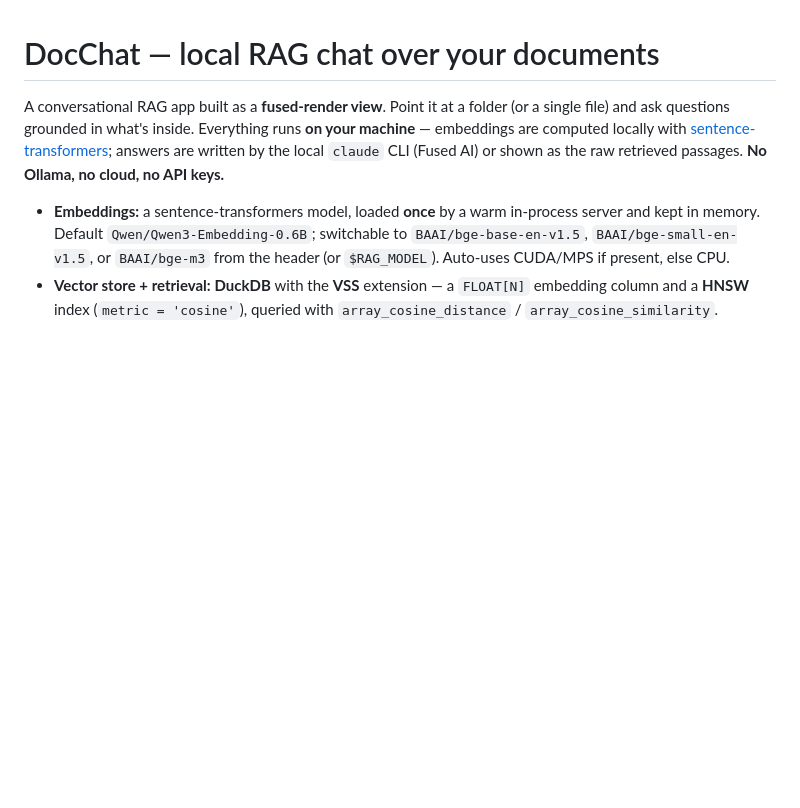
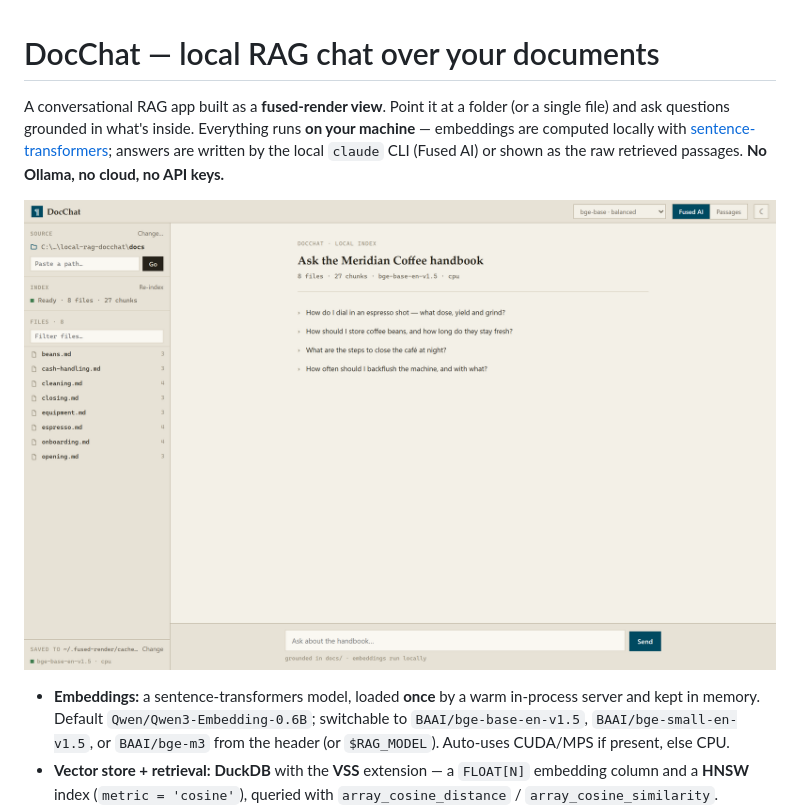
Before and after one commit to fusedio/fused-render-examples, a Markdown page: local-tools/docchat/README.md, the part around the change. Drawn GitHub-style; pictures changed too: assets/docchat.png (added); blank space fills up the shorter version.

Commit message:
Add docchat screenshot
Capture the starting screen (source/index/files rail + suggested
questions over the bundled café handbook) and reference it from the
example README.

```diff
--- a/local-tools/docchat/README.md
+++ b/local-tools/docchat/README.md
@@ -6,6 +6,8 @@ A conversational RAG app built as a **fused-render view**. Point it at a folder
 [sentence-transformers](https://www.sbert.net/); answers are written by the local
 `claude` CLI (Fused AI) or shown as the raw retrieved passages. **No Ollama, no
 cloud, no API keys.**
+
+![DocChat](../../assets/docchat.png)
 
 - **Embeddings:** a sentence-transformers model, loaded **once** by a warm
   in-process server and kept in memory. Default `Qwen/Qwen3-Embedding-0.6B`;
```
